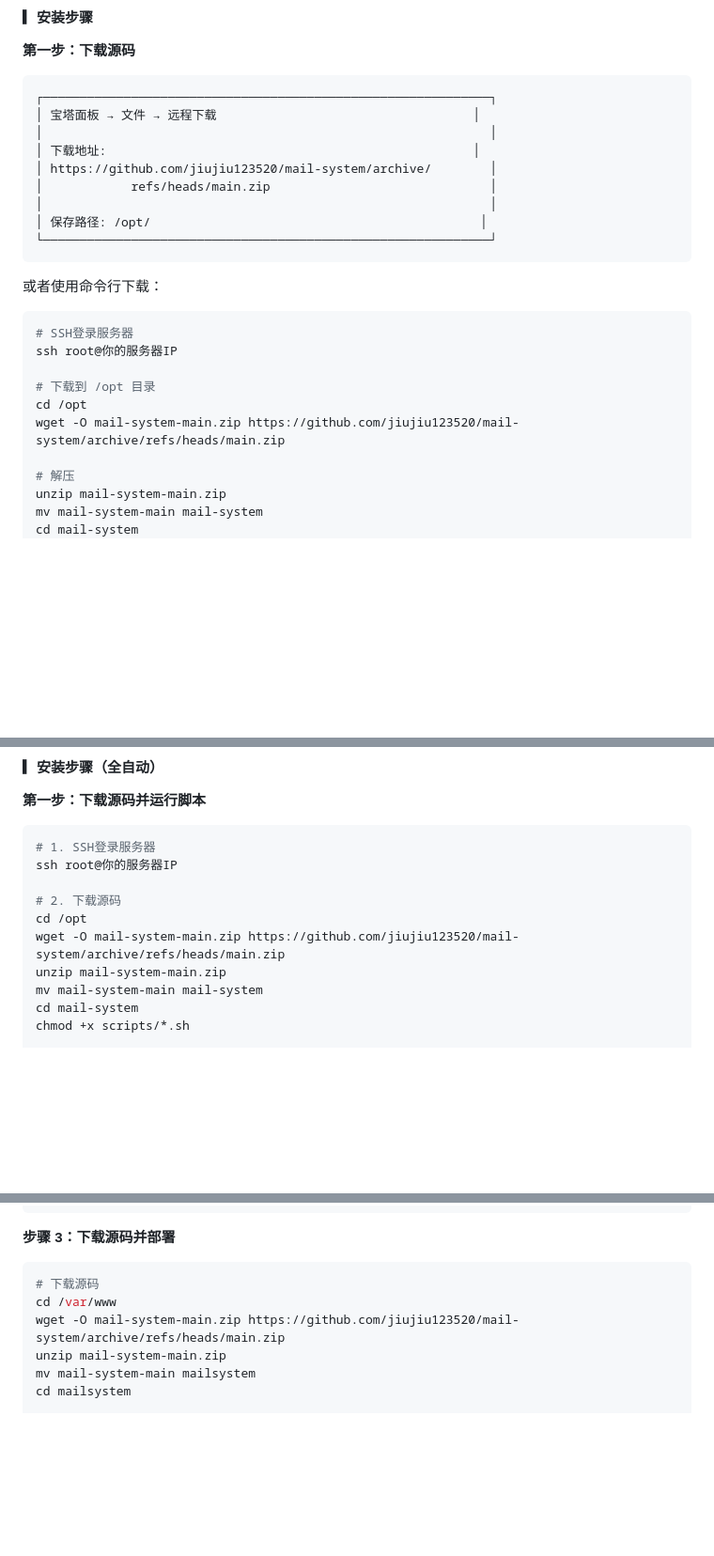
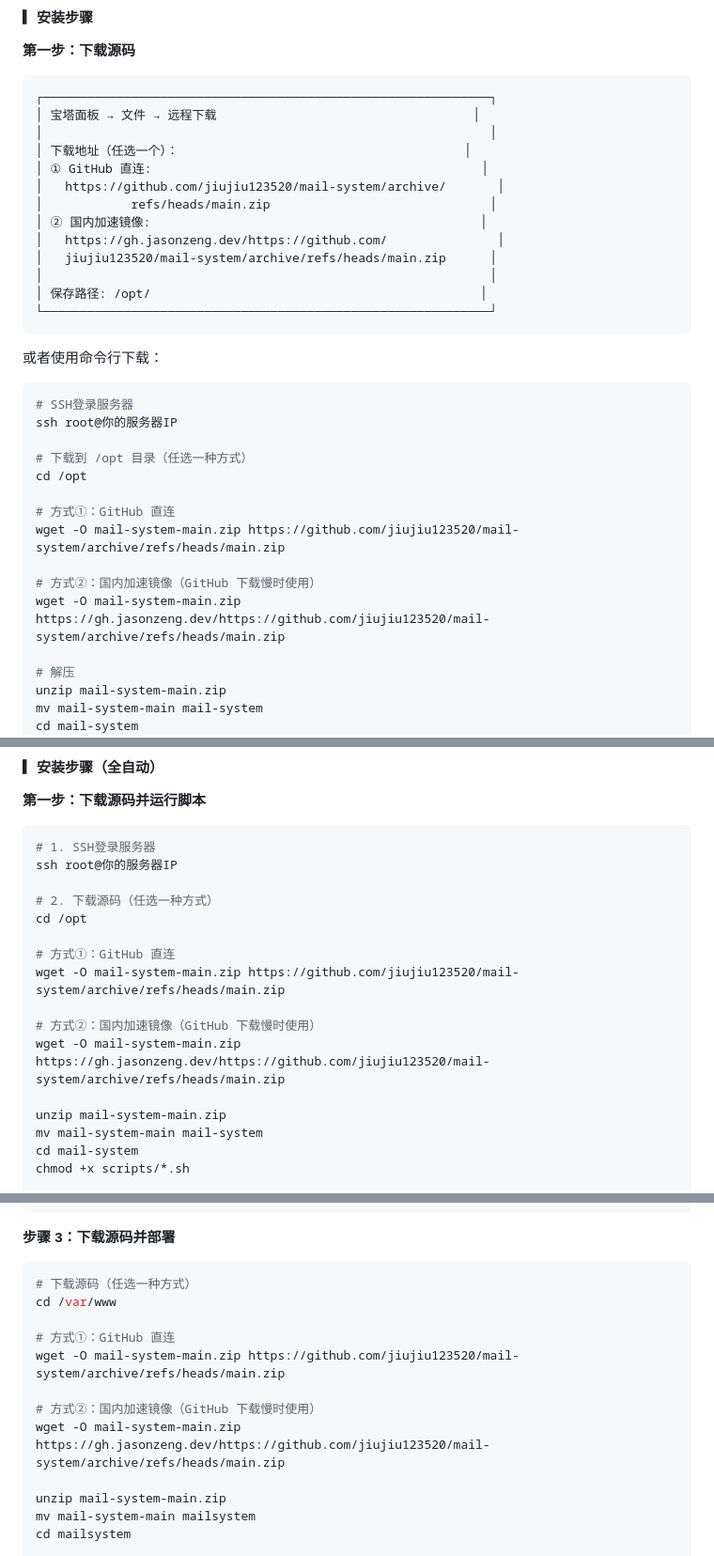
Before and after one commit to jiujiu123520/mail-system, a Markdown page: README.md, 3 parts joined by grey strips. Shown at 94% size. GitHub-like rendering; blank space fills up the shorter version.

Commit message:
docs: 所有下载步骤增加国内加速镜像地址
在宝塔安装/一键安装/手动安装三个方式的下载步骤中，
同时提供 GitHub 直连和 gh.jasonzeng.dev 国内加速镜像两种选择

````diff
--- a/README.md
+++ b/README.md
@@ -61,9 +61,13 @@
 ┌─────────────────────────────────────────────────────────────┐
 │ 宝塔面板 → 文件 → 远程下载                                   │
 │                                                             │
-│ 下载地址:                                                  │
-│ https://github.com/jiujiu123520/mail-system/archive/        │
+│ 下载地址（任选一个）：                                       │
+│ ① GitHub 直连:                                             │
+│   https://github.com/jiujiu123520/mail-system/archive/       │
 │            refs/heads/main.zip                              │
+│ ② 国内加速镜像:                                             │
+│   https://gh.jasonzeng.dev/https://github.com/               │
+│   jiujiu123520/mail-system/archive/refs/heads/main.zip      │
 │                                                             │
 │ 保存路径: /opt/                                             │
 └─────────────────────────────────────────────────────────────┘
@@ -75,9 +79,14 @@
 # SSH登录服务器
 ssh root@你的服务器IP
 
-# 下载到 /opt 目录
+# 下载到 /opt 目录（任选一种方式）
 cd /opt
+
+# 方式①：GitHub 直连
 wget -O mail-system-main.zip https://github.com/jiujiu123520/mail-system/archive/refs/heads/main.zip
+
+# 方式②：国内加速镜像（GitHub 下载慢时使用）
+wget -O mail-system-main.zip https://gh.jasonzeng.dev/https://github.com/jiujiu123520/mail-system/archive/refs/heads/main.zip
 
 # 解压
 unzip mail-system-main.zip
@@ -245,9 +254,15 @@ ss -tlnp | grep -E '25|465|587|110|995|143|993'
 # 1. SSH登录服务器
 ssh root@你的服务器IP
 
-# 2. 下载源码
+# 2. 下载源码（任选一种方式）
 cd /opt
+
+# 方式①：GitHub 直连
 wget -O mail-system-main.zip https://github.com/jiujiu123520/mail-system/archive/refs/heads/main.zip
+
+# 方式②：国内加速镜像（GitHub 下载慢时使用）
+wget -O mail-system-main.zip https://gh.jasonzeng.dev/https://github.com/jiujiu123520/mail-system/archive/refs/heads/main.zip
+
 unzip mail-system-main.zip
 mv mail-system-main mail-system
 cd mail-system
@@ -385,9 +400,15 @@ EXIT;
 **步骤 3：下载源码并部署**
 
 ```bash
-# 下载源码
+# 下载源码（任选一种方式）
 cd /var/www
+
+# 方式①：GitHub 直连
 wget -O mail-system-main.zip https://github.com/jiujiu123520/mail-system/archive/refs/heads/main.zip
+
+# 方式②：国内加速镜像（GitHub 下载慢时使用）
+wget -O mail-system-main.zip https://gh.jasonzeng.dev/https://github.com/jiujiu123520/mail-system/archive/refs/heads/main.zip
+
 unzip mail-system-main.zip
 mv mail-system-main mailsystem
 cd mailsystem
````
